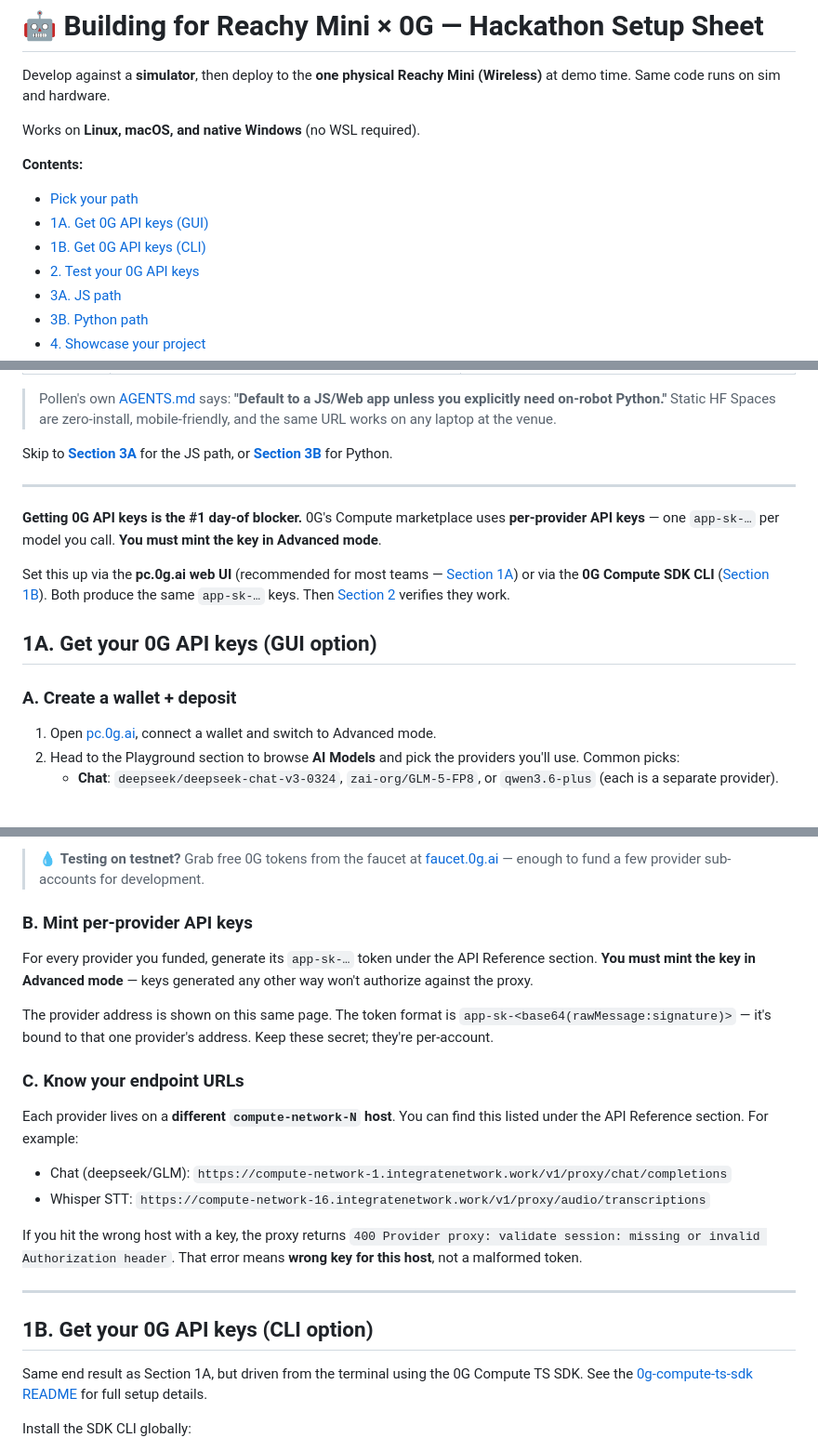
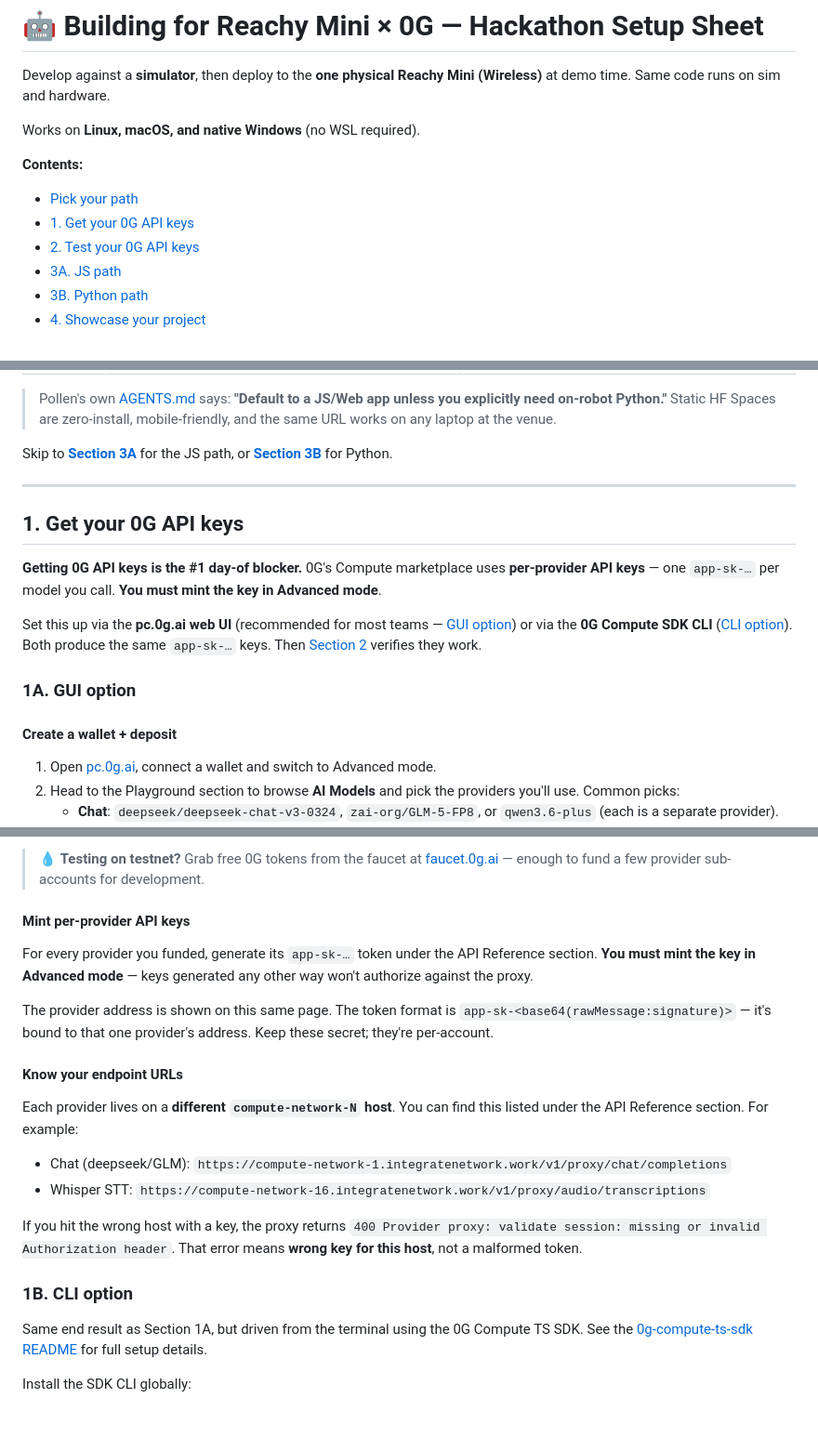
Before and after one commit to 0gfoundation/reachy-mini-hackathon, a Markdown page: hackathon-guide.md, 3 parts joined by grey strips. Shown at 93% size. Drawn GitHub-style; blank space fills up the shorter version.

Commit message:
docs: wrap GUI/CLI key setup under a single Section 1 parent header
The two intro paragraphs about API keys were floating outside any
section. Adding a `## 1. Get your 0G API keys` parent header so the
intro lives inside it. The two approaches (1A. GUI option,
1B. CLI option) drop a level to H3 children, and the GUI sub-steps
shed their A/B/C prefix and drop to H4 since the section is no
longer the top-level container. Updates the TOC, intro cross-links,
the now-redundant horizontal rule between 1A and 1B, and the
starter-snippets.md anchor references to match.

```diff
--- a/hackathon-guide.md
+++ b/hackathon-guide.md
@@ -7,8 +7,7 @@ Works on **Linux, macOS, and native Windows** (no WSL required).
 **Contents:**
 
 - [Pick your path](#-pick-your-path)
-- [1A. Get 0G API keys (GUI)](#1a-get-your-0g-api-keys-gui-option)
-- [1B. Get 0G API keys (CLI)](#1b-get-your-0g-api-keys-cli-option)
+- [1. Get your 0G API keys](#1-get-your-0g-api-keys)
 - [2. Test your 0G API keys](#2-test-your-0g-api-keys)
 - [3A. JS path](#3a-path-a--js--static-web-app)
 - [3B. Python path](#3b-path-b--python-on-robot)
@@ -38,13 +37,15 @@ Skip to **[Section 3A](#3a-path-a--js--static-web-app)** for the JS path, or **[
 
 ---
 
+## 1. Get your 0G API keys
+
 **Getting 0G API keys is the #1 day-of blocker.** 0G's Compute marketplace uses **per-provider API keys** — one `app-sk-…` per model you call. **You must mint the key in Advanced mode**.
 
-Set this up via the **pc.0g.ai web UI** (recommended for most teams — [Section 1A](#1a-get-your-0g-api-keys-gui-option)) or via the **0G Compute SDK CLI** ([Section 1B](#1b-get-your-0g-api-keys-cli-option)). Both produce the same `app-sk-…` keys. Then [Section 2](#2-test-your-0g-api-keys) verifies they work.
+Set this up via the **pc.0g.ai web UI** (recommended for most teams — [GUI option](#1a-gui-option)) or via the **0G Compute SDK CLI** ([CLI option](#1b-cli-option)). Both produce the same `app-sk-…` keys. Then [Section 2](#2-test-your-0g-api-keys) verifies they work.
 
-## 1A. Get your 0G API keys (GUI option)
+### 1A. GUI option
 
-### A. Create a wallet + deposit
+#### Create a wallet + deposit
 
 1. Open [pc.0g.ai](https://pc.0g.ai), connect a wallet and switch to Advanced mode.
 2. Head to the Playground section to browse **AI Models** and pick the providers you'll use. Common picks:
@@ -57,13 +58,13 @@ Set this up via the **pc.0g.ai web UI** (recommended for most teams — [Section
 
 > 💧 **Testing on testnet?** Grab free 0G tokens from the faucet at [faucet.0g.ai](https://faucet.0g.ai) — enough to fund a few provider sub-accounts for development.
 
-### B. Mint per-provider API keys
+#### Mint per-provider API keys
 
 For every provider you funded, generate its `app-sk-…` token under the API Reference section. **You must mint the key in Advanced mode** — keys generated any other way won't authorize against the proxy.
 
 The provider address is shown on this same page. The token format is `app-sk-<base64(rawMessage:signature)>` — it's bound to that one provider's address. Keep these secret; they're per-account.
 
-### C. Know your endpoint URLs
+#### Know your endpoint URLs
 
 Each provider lives on a **different `compute-network-N` host**. You can find this listed under the API Reference section. For example:
 
@@ -72,9 +73,7 @@ Each provider lives on a **different `compute-network-N` host**. You can find th
 
 If you hit the wrong host with a key, the proxy returns `400 Provider proxy: validate session: missing or invalid Authorization header`. That error means **wrong key for this host**, not a malformed token.
 
----
-
-## 1B. Get your 0G API keys (CLI option)
+### 1B. CLI option
 
 Same end result as Section 1A, but driven from the terminal using the 0G Compute TS SDK. See the [0g-compute-ts-sdk README](https://github.com/0gfoundation/0g-compute-ts-sdk) for full setup details.
 
```
Also changed, not shown: starter-snippets.md (+1 -1 lines).
